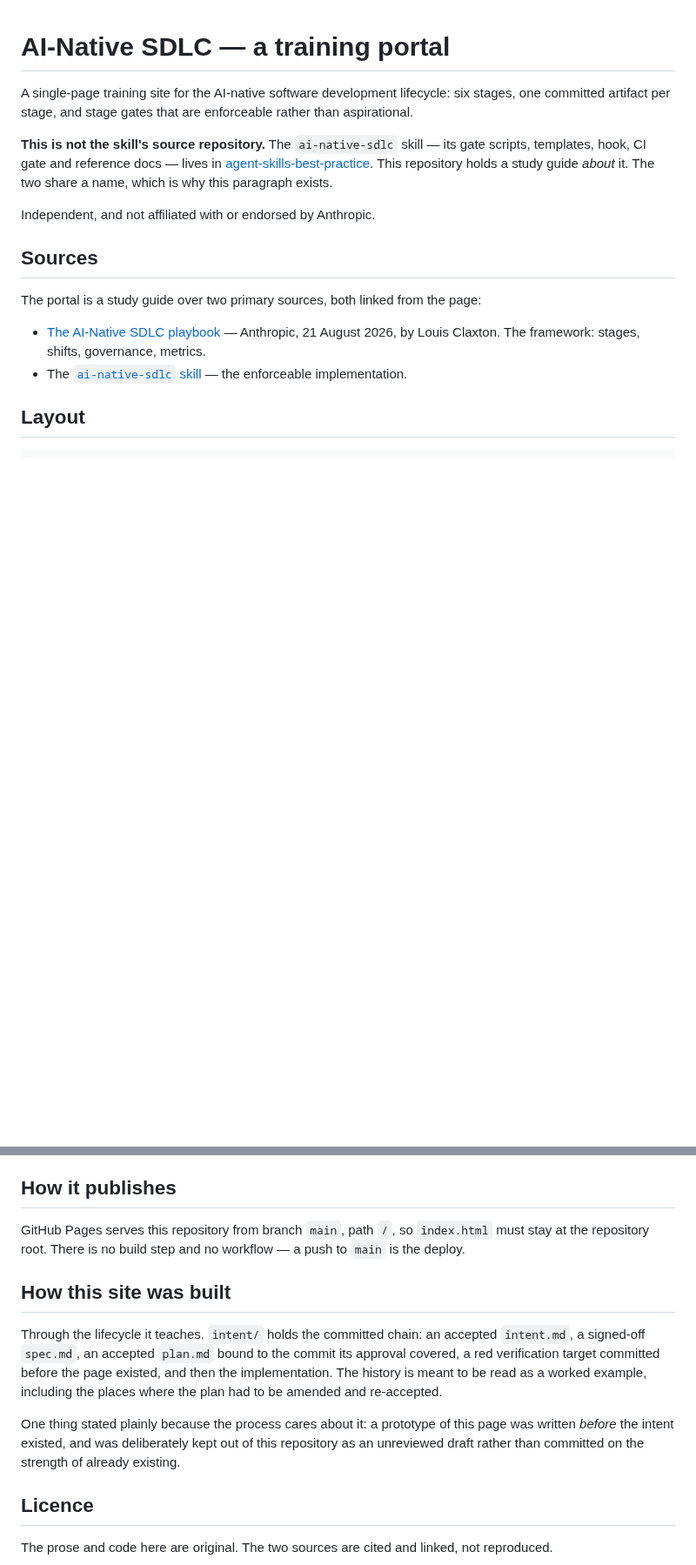
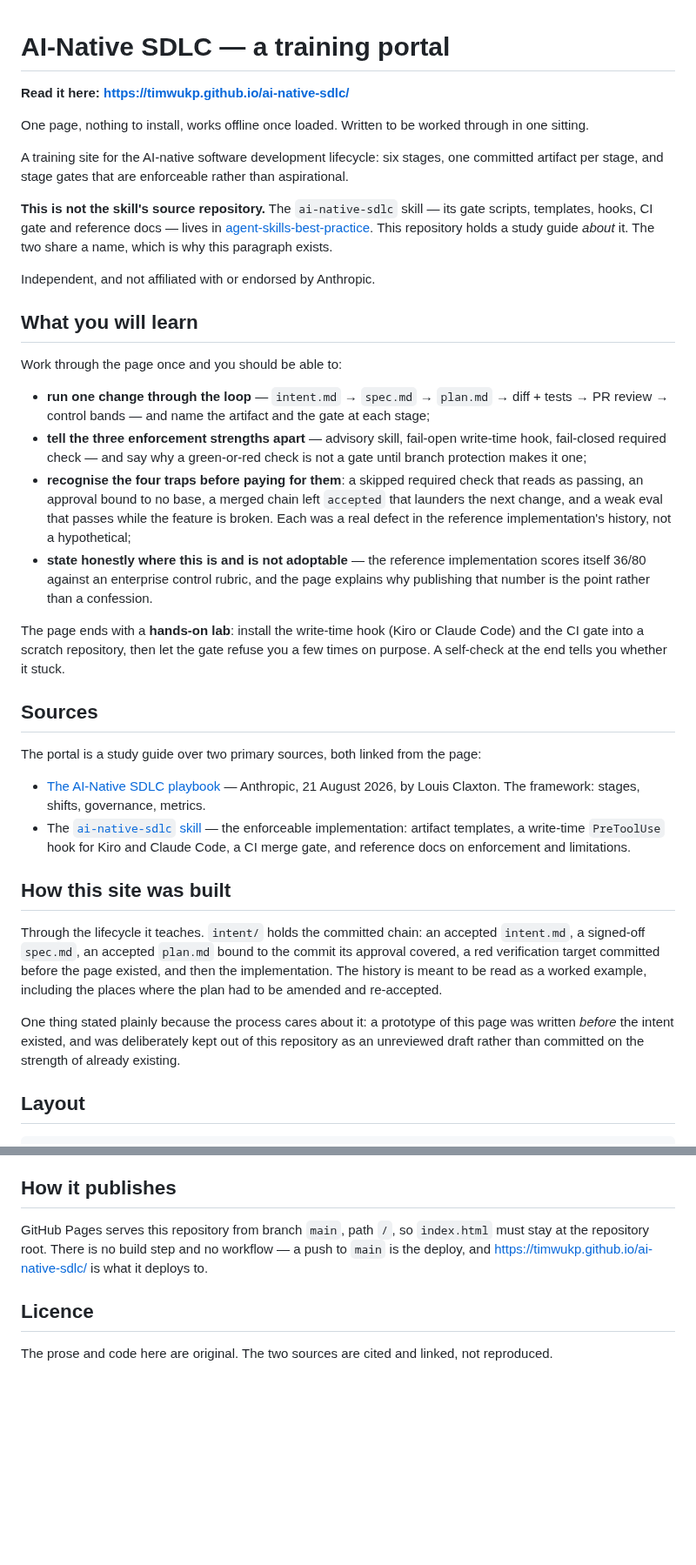
Before and after one commit to timwukp/ai-native-sdlc, a Markdown page: README.md, 2 parts joined by grey strips. Shown at 87% size. GitHub-like rendering; blank space fills up the shorter version.

Commit message:
docs: lead the README with the live portal and what a reader learns
Co-Authored-By: Claude Fable 5 <noreply@anthropic.com>

```diff
--- a/README.md
+++ b/README.md
@@ -1,15 +1,41 @@
 # AI-Native SDLC — a training portal
 
-A single-page training site for the AI-native software development lifecycle: six stages, one
-committed artifact per stage, and stage gates that are enforceable rather than aspirational.
+**Read it here: <https://timwukp.github.io/ai-native-sdlc/>**
+
+One page, nothing to install, works offline once loaded. Written to be worked through in one
+sitting.
+
+A training site for the AI-native software development lifecycle: six stages, one committed
+artifact per stage, and stage gates that are enforceable rather than aspirational.
 
 **This is not the skill's source repository.** The `ai-native-sdlc` skill — its gate scripts,
-templates, hook, CI gate and reference docs — lives in
+templates, hooks, CI gate and reference docs — lives in
 [agent-skills-best-practice](https://github.com/timwukp/agent-skills-best-practice/tree/main/skills/skills/ai-native-sdlc).
 This repository holds a study guide *about* it. The two share a name, which is why this paragraph
 exists.
 
 Independent, and not affiliated with or endorsed by Anthropic.
+
+## What you will learn
+
+Work through the page once and you should be able to:
+
+- **run one change through the loop** — `intent.md` → `spec.md` → `plan.md` → diff + tests →
+  PR review → control bands — and name the artifact and the gate at each stage;
+- **tell the three enforcement strengths apart** — advisory skill, fail-open write-time hook,
+  fail-closed required check — and say why a green-or-red check is not a gate until branch
+  protection makes it one;
+- **recognise the four traps before paying for them**: a skipped required check that reads as
+  passing, an approval bound to no base, a merged chain left `accepted` that launders the next
+  change, and a weak eval that passes while the feature is broken. Each was a real defect in
+  the reference implementation's history, not a hypothetical;
+- **state honestly where this is and is not adoptable** — the reference implementation scores
+  itself 36/80 against an enterprise control rubric, and the page explains why publishing that
+  number is the point rather than a confession.
+
+The page ends with a **hands-on lab**: install the write-time hook (Kiro or Claude Code) and
+the CI gate into a scratch repository, then let the gate refuse you a few times on purpose.
+A self-check at the end tells you whether it stuck.
 
 ## Sources
 
@@ -18,7 +44,20 @@ The portal is a study guide over two primary sources, both linked from the page:
 - [The AI-Native SDLC playbook](https://claude.com/blog/the-ai-native-sdlc-playbook) — Anthropic,
   21 August 2026, by Louis Claxton. The framework: stages, shifts, governance, metrics.
 - The [`ai-native-sdlc` skill](https://github.com/timwukp/agent-skills-best-practice/tree/main/skills/skills/ai-native-sdlc)
-  — the enforceable implementation.
+  — the enforceable implementation: artifact templates, a write-time `PreToolUse` hook for Kiro
+  and Claude Code, a CI merge gate, and reference docs on enforcement and limitations.
+
+## How this site was built
+
+Through the lifecycle it teaches. `intent/` holds the committed chain: an accepted `intent.md`, a
+signed-off `spec.md`, an accepted `plan.md` bound to the commit its approval covered, a red
+verification target committed before the page existed, and then the implementation. The history
+is meant to be read as a worked example, including the places where the plan had to be amended
+and re-accepted.
+
+One thing stated plainly because the process cares about it: a prototype of this page was written
+*before* the intent existed, and was deliberately kept out of this repository as an unreviewed
+draft rather than committed on the strength of already existing.
 
 ## Layout
 
@@ -62,19 +101,8 @@ changes them:
 ## How it publishes
 
 GitHub Pages serves this repository from branch `main`, path `/`, so `index.html` must stay at
-the repository root. There is no build step and no workflow — a push to `main` is the deploy.
-
-## How this site was built
-
-Through the lifecycle it teaches. `intent/` holds the committed chain: an accepted `intent.md`, a
-signed-off `spec.md`, an accepted `plan.md` bound to the commit its approval covered, a red
-verification target committed before the page existed, and then the implementation. The history
-is meant to be read as a worked example, including the places where the plan had to be amended
-and re-accepted.
-
-One thing stated plainly because the process cares about it: a prototype of this page was written
-*before* the intent existed, and was deliberately kept out of this repository as an unreviewed
-draft rather than committed on the strength of already existing.
+the repository root. There is no build step and no workflow — a push to `main` is the deploy,
+and <https://timwukp.github.io/ai-native-sdlc/> is what it deploys to.
 
 ## Licence
 
```
